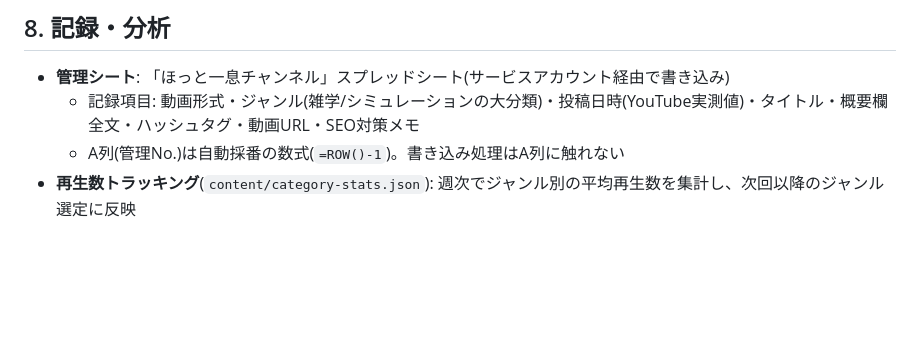
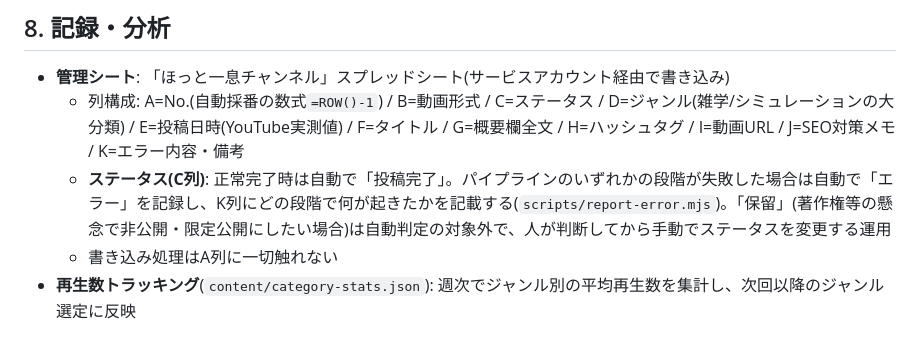
Before and after one commit to businessfxtrader-rgb/shorts-entertainment, a Markdown page: SPEC.md, the part around the change. Rendered like a GitHub page; blank space fills up the shorter version.

Commit message:
Document status/error columns in spec

```diff
--- a/SPEC.md
+++ b/SPEC.md
@@ -89,8 +89,9 @@
 ## 8. 記録・分析
 
 - **管理シート**: 「ほっと一息チャンネル」スプレッドシート(サービスアカウント経由で書き込み)
-  - 記録項目: 動画形式・ジャンル(雑学/シミュレーションの大分類)・投稿日時(YouTube実測値)・タイトル・概要欄全文・ハッシュタグ・動画URL・SEO対策メモ
-  - A列(管理No.)は自動採番の数式(`=ROW()-1`)。書き込み処理はA列に触れない
+  - 列構成: A=No.(自動採番の数式`=ROW()-1`) / B=動画形式 / C=ステータス / D=ジャンル(雑学/シミュレーションの大分類) / E=投稿日時(YouTube実測値) / F=タイトル / G=概要欄全文 / H=ハッシュタグ / I=動画URL / J=SEO対策メモ / K=エラー内容・備考
+  - **ステータス(C列)**: 正常完了時は自動で「投稿完了」。パイプラインのいずれかの段階が失敗した場合は自動で「エラー」を記録し、K列にどの段階で何が起きたかを記載する(`scripts/report-error.mjs`)。「保留」(著作権等の懸念で非公開・限定公開にしたい場合)は自動判定の対象外で、人が判断してから手動でステータスを変更する運用
+  - 書き込み処理はA列に一切触れない
 - **再生数トラッキング**(`content/category-stats.json`): 週次でジャンル別の平均再生数を集計し、次回以降のジャンル選定に反映
 
 ## 9. エンゲージメント対応
```
